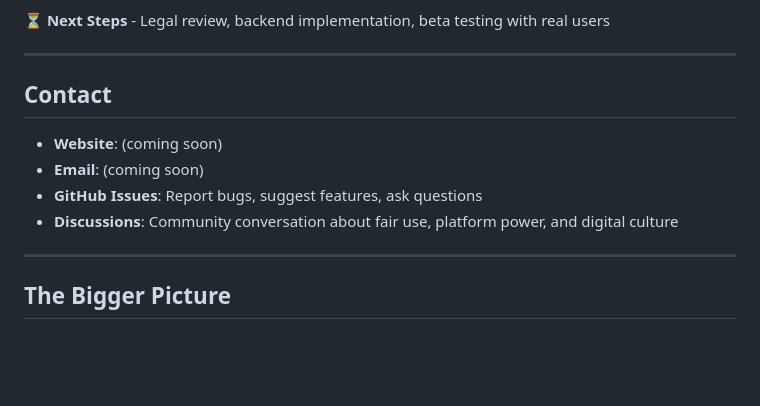
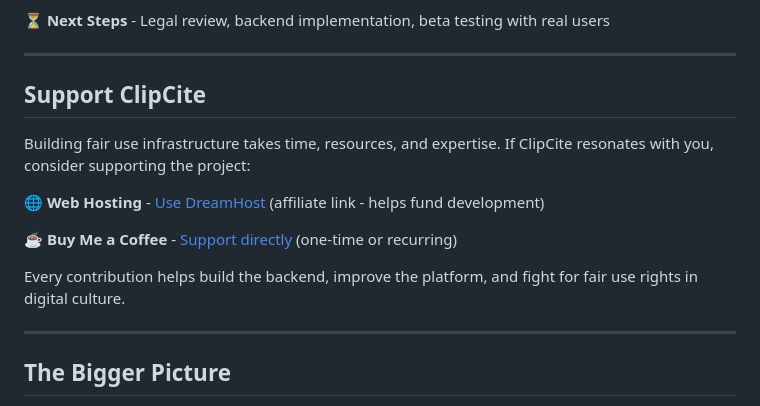
Before and after one commit to pir8eye/ClipCite, a Markdown page: README.md, the part around the change. Rendered like a GitHub page; blank space fills up the shorter version.

```diff
--- a/README.md
+++ b/README.md
@@ -305,12 +305,15 @@ See [CONTRIBUTING.md](CONTRIBUTING.md) for details.
 
 ---
 
-## Contact
+## Support ClipCite
 
-- **Website**: (coming soon)
-- **Email**: (coming soon)
-- **GitHub Issues**: Report bugs, suggest features, ask questions
-- **Discussions**: Community conversation about fair use, platform power, and digital culture
+Building fair use infrastructure takes time, resources, and expertise. If ClipCite resonates with you, consider supporting the project:
+
+🌐 **Web Hosting** - [Use DreamHost](https://click.dreamhost.com/aff_c?offer_id=8&aff_id=2406&aff_sub=&aff_sub5=/hosting/?offer_id={offer_id}&transaction_id={transaction_id}&aff_sub5=/hosting/) (affiliate link - helps fund development)
+
+☕ **Buy Me a Coffee** - [Support directly](https://buymeacoffee.com/zresearch) (one-time or recurring)
+
+Every contribution helps build the backend, improve the platform, and fight for fair use rights in digital culture.
 
 ---
 
```
